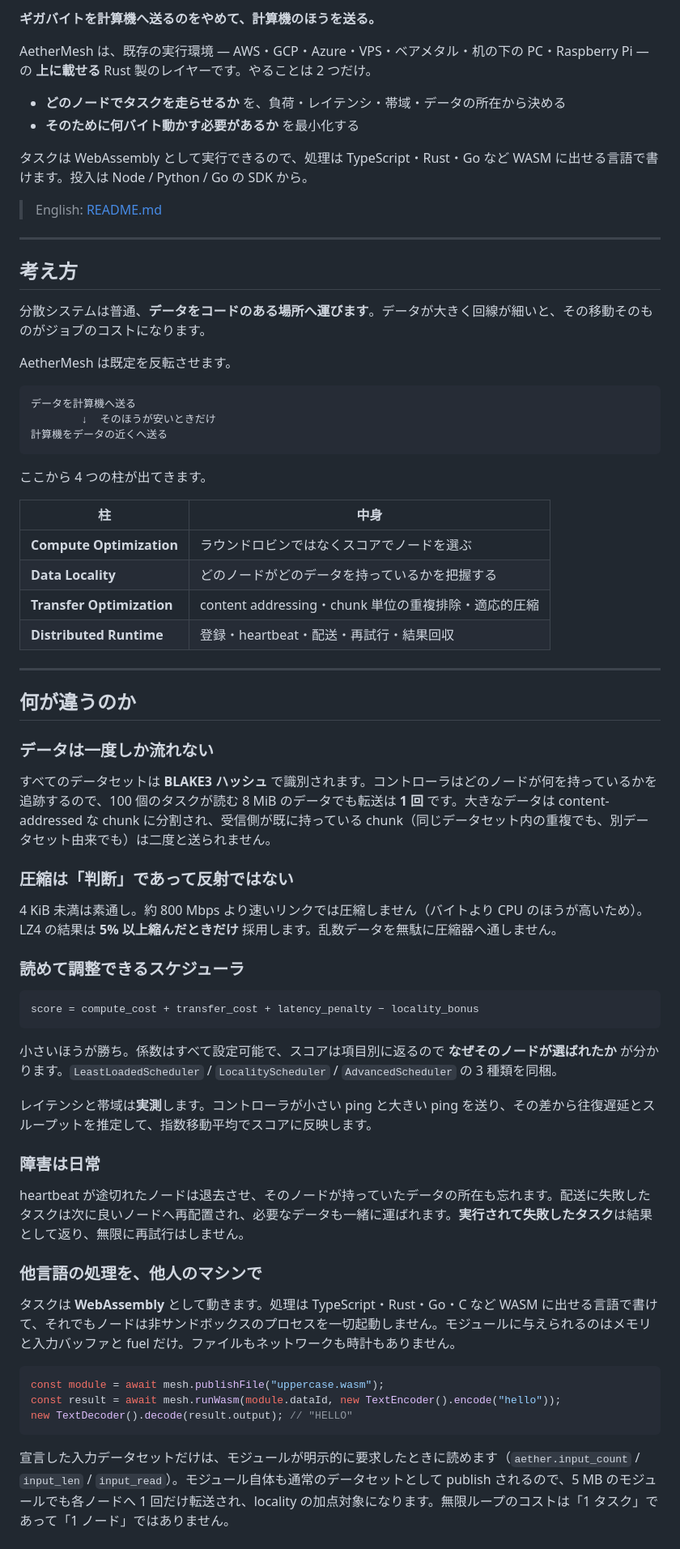
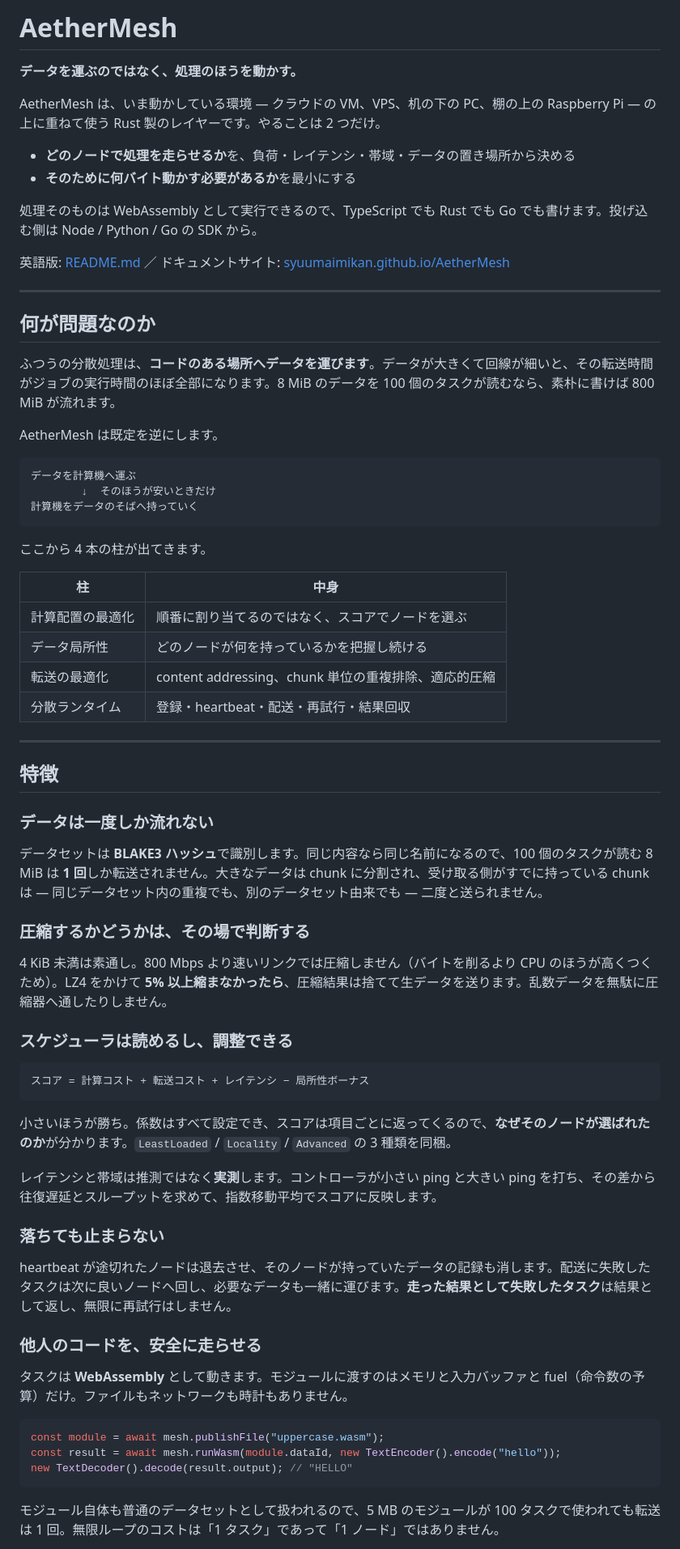
Before and after one commit to syuumaimikan/AetherMesh, a Markdown page: README.ja.md, the part around one of its changes. Shown at 81% size. GitHub-like rendering.

````diff
--- a/README.ja.md
+++ b/README.ja.md
@@ -2,67 +2,69 @@
 
-**ギガバイトを計算機へ送るのをやめて、計算機のほうを送る。**
+# AetherMesh
 
-AetherMesh は、既存の実行環境 — AWS・GCP・Azure・VPS・ベアメタル・机の下の PC・Raspberry Pi — の **上に載せる** Rust 製のレイヤーです。やることは 2 つだけ。
+**データを運ぶのではなく、処理のほうを動かす。**
 
-- **どのノードでタスクを走らせるか** を、負荷・レイテンシ・帯域・データの所在から決める
-- **そのために何バイト動かす必要があるか** を最小化する
+AetherMesh は、いま動かしている環境 — クラウドの VM、VPS、机の下の PC、棚の上の Raspberry Pi — の上に重ねて使う Rust 製のレイヤーです。やることは 2 つだけ。
 
-タスクは WebAssembly として実行できるので、処理は TypeScript・Rust・Go など WASM に出せる言語で書けます。投入は Node / Python / Go の SDK から。
+- **どのノードで処理を走らせるか**を、負荷・レイテンシ・帯域・データの置き場所から決める
+- **そのために何バイト動かす必要があるか**を最小にする
 
-> English: [README.md](README.md)
+処理そのものは WebAssembly として実行できるので、TypeScript でも Rust でも Go でも書けます。投げ込む側は Node / Python / Go の SDK から。
+
+英語版: [README.md](README.md) ／ ドキュメントサイト: [syuumaimikan.github.io/AetherMesh](https://syuumaimikan.github.io/AetherMesh/)
 
 ---
 
-## 考え方
+## 何が問題なのか
 
-分散システムは普通、**データをコードのある場所へ運びます**。データが大きく回線が細いと、その移動そのものがジョブのコストになります。
+ふつうの分散処理は、**コードのある場所へデータを運びます**。データが大きくて回線が細いと、その転送時間がジョブの実行時間のほぼ全部になります。8 MiB のデータを 100 個のタスクが読むなら、素朴に書けば 800 MiB が流れます。
 
-AetherMesh は既定を反転させます。
+AetherMesh は既定を逆にします。
 
 ```
-データを計算機へ送る
+データを計算機へ運ぶ
         ↓  そのほうが安いときだけ
-計算機をデータの近くへ送る
+計算機をデータのそばへ持っていく
 ```
 
-ここから 4 つの柱が出てきます。
+ここから 4 本の柱が出てきます。
 
 | 柱 | 中身 |
 |---|---|
-| **Compute Optimization** | ラウンドロビンではなくスコアでノードを選ぶ |
-| **Data Locality** | どのノードがどのデータを持っているかを把握する |
-| **Transfer Optimization** | content addressing・chunk 単位の重複排除・適応的圧縮 |
-| **Distributed Runtime** | 登録・heartbeat・配送・再試行・結果回収 |
+| 計算配置の最適化 | 順番に割り当てるのではなく、スコアでノードを選ぶ |
+| データ局所性 | どのノードが何を持っているかを把握し続ける |
+| 転送の最適化 | content addressing、chunk 単位の重複排除、適応的圧縮 |
+| 分散ランタイム | 登録・heartbeat・配送・再試行・結果回収 |
 
 ---
 
-## 何が違うのか
+## 特徴
 
 ### データは一度しか流れない
 
-すべてのデータセットは **BLAKE3 ハッシュ** で識別されます。コントローラはどのノードが何を持っているかを追跡するので、100 個のタスクが読む 8 MiB のデータでも転送は **1 回** です。大きなデータは content-addressed な chunk に分割され、受信側が既に持っている chunk（同じデータセット内の重複でも、別データセット由来でも）は二度と送られません。
+データセットは **BLAKE3 ハッシュ**で識別します。同じ内容なら同じ名前になるので、100 個のタスクが読む 8 MiB は **1 回**しか転送されません。大きなデータは chunk に分割され、受け取る側がすでに持っている chunk は — 同じデータセット内の重複でも、別のデータセット由来でも — 二度と送られません。
 
-### 圧縮は「判断」であって反射ではない
+### 圧縮するかどうかは、その場で判断する
 
-4 KiB 未満は素通し。約 800 Mbps より速いリンクでは圧縮しません（バイトより CPU のほうが高いため）。LZ4 の結果は **5% 以上縮んだときだけ** 採用します。乱数データを無駄に圧縮器へ通しません。
+4 KiB 未満は素通し。800 Mbps より速いリンクでは圧縮しません（バイトを削るより CPU のほうが高くつくため）。LZ4 をかけて **5% 以上縮まなかったら**、圧縮結果は捨てて生データを送ります。乱数データを無駄に圧縮器へ通したりしません。
 
-### 読めて調整できるスケジューラ
+### スケジューラは読めるし、調整できる
 
 ```
-score = compute_cost + transfer_cost + latency_penalty − locality_bonus
+スコア = 計算コスト + 転送コスト + レイテンシ − 局所性ボーナス
 ```
 
-小さいほうが勝ち。係数はすべて設定可能で、スコアは項目別に返るので **なぜそのノードが選ばれたか** が分かります。`LeastLoadedScheduler` / `LocalityScheduler` / `AdvancedScheduler` の 3 種類を同梱。
+小さいほうが勝ち。係数はすべて設定でき、スコアは項目ごとに返ってくるので、**なぜそのノードが選ばれたのか**が分かります。`LeastLoaded` / `Locality` / `Advanced` の 3 種類を同梱。
 
-レイテンシと帯域は**実測**します。コントローラが小さい ping と大きい ping を送り、その差から往復遅延とスループットを推定して、指数移動平均でスコアに反映します。
+レイテンシと帯域は推測ではなく**実測**します。コントローラが小さい ping と大きい ping を打ち、その差から往復遅延とスループットを求めて、指数移動平均でスコアに反映します。
 
-### 障害は日常
+### 落ちても止まらない
 
-heartbeat が途切れたノードは退去させ、そのノードが持っていたデータの所在も忘れます。配送に失敗したタスクは次に良いノードへ再配置され、必要なデータも一緒に運ばれます。**実行されて失敗したタスク**は結果として返り、無限に再試行はしません。
+heartbeat が途切れたノードは退去させ、そのノードが持っていたデータの記録も消します。配送に失敗したタスクは次に良いノードへ回し、必要なデータも一緒に運びます。**走った結果として失敗したタスク**は結果として返し、無限に再試行はしません。
 
-### 他言語の処理を、他人のマシンで
+### 他人のコードを、安全に走らせる
 
-タスクは **WebAssembly** として動きます。処理は TypeScript・Rust・Go・C など WASM に出せる言語で書けて、それでもノードは非サンドボックスのプロセスを一切起動しません。モジュールに与えられるのはメモリと入力バッファと fuel だけ。ファイルもネットワークも時計もありません。
+タスクは **WebAssembly** として動きます。モジュールに渡すのはメモリと入力バッファと fuel（命令数の予算）だけ。ファイルもネットワークも時計もありません。
 
 ```ts
 const module = await mesh.publishFile("uppercase.wasm");
@@ -70,5 +72,5 @@ const result = await mesh.runWasm(module.dataId, new TextEncoder().encode("hello
 new TextDecoder().decode(result.output); // "HELLO"
 ```
 
-宣言した入力データセットだけは、モジュールが明示的に要求したときに読めます（`aether.input_count` / `input_len` / `input_read`）。モジュール自体も通常のデータセットとして publish されるので、5 MB のモジュールでも各ノードへ 1 回だけ転送され、locality の加点対象になります。無限ループのコストは「1 タスク」であって「1 ノード」ではありません。
+モジュール自体も普通のデータセットとして扱われるので、5 MB のモジュールが 100 タスクで使われても転送は 1 回。無限ループのコストは「1 タスク」であって「1 ノード」ではありません。
 
````
Also changed, not shown: other parts of README.ja.md (+92 -161 lines), README.md (+3 -1 lines).
